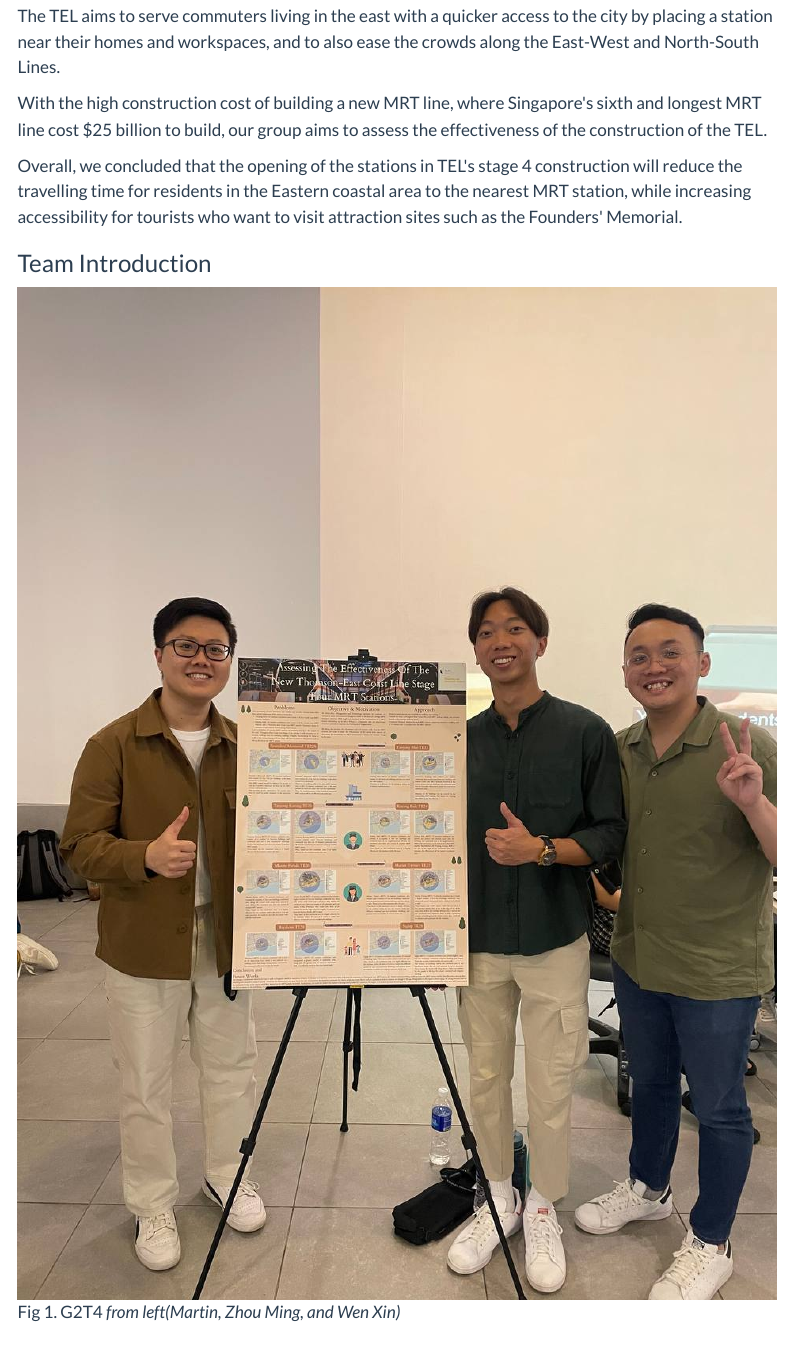
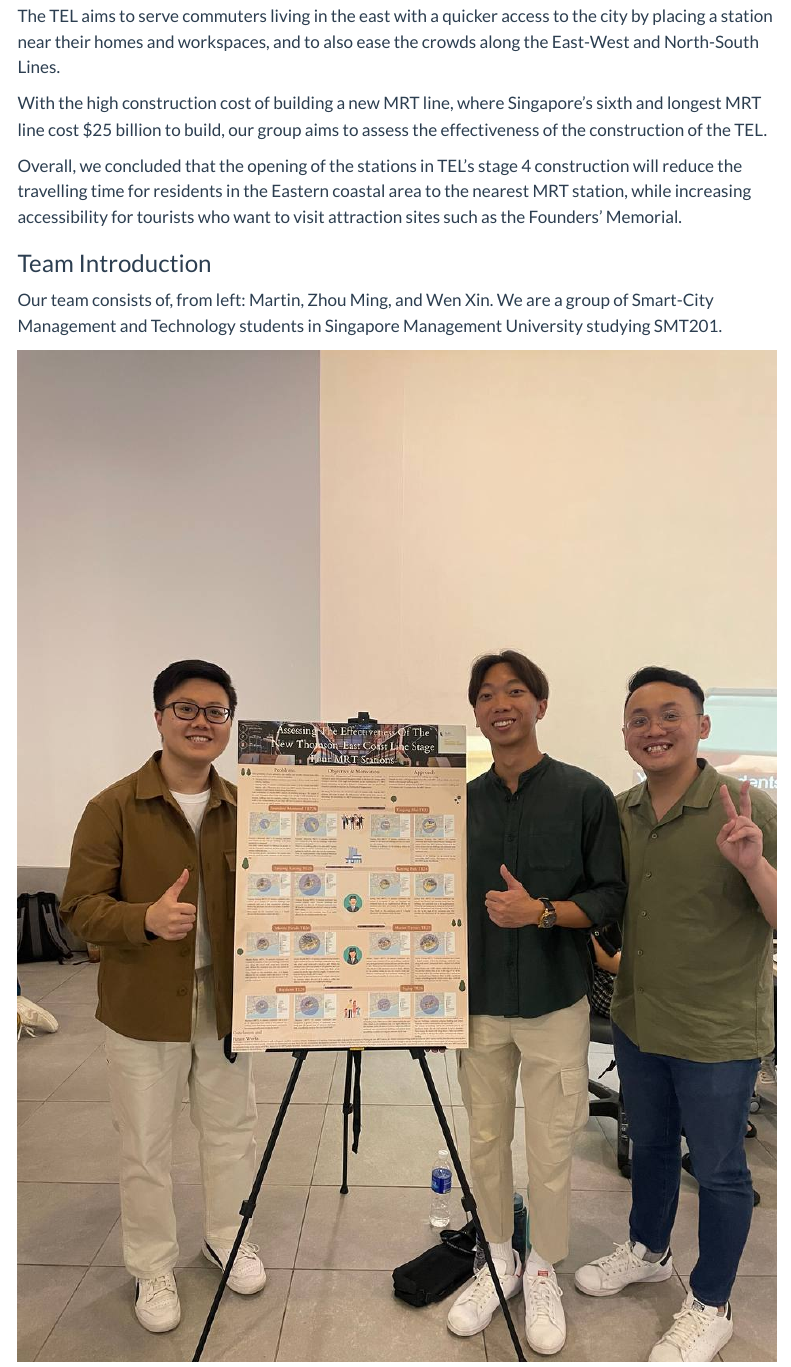
Before and after one commit to L1uM4rt1n/GISProject, a Quarto document (index.qmd): the page in a window 1100 px wide, from 270 px down. Rendered offline with R 4.5, knitr and Pandoc in place of Quarto, with nearby package versions; menus at the side of the page are left out.

Commit message:
index_and_report_updates

```diff
--- a/index.qmd
+++ b/index.qmd
@@ -19 +12,2 @@ Lines.
 
+With the high construction cost of building a new MRT line, where Singapore's sixth and longest MRT line cost \$25 billion to build, our group aims to assess the effectiveness of the construction of the TEL.
@@ -24,9 +14,10 @@ group aims to assess the effectiveness of the construction of the TEL.
 
-Overall, we concluded that the opening of the
-stations in TEL\'s stage 4 construction will reduce the travelling time for residents
-in the Eastern coastal area to the nearest MRT station, while increasing accessibility
-for tourists who want to visit attraction sites such as the Founders\' Memorial.
+Overall, we concluded that the opening of the stations in TEL's stage 4 construction will reduce the travelling time for residents in the Eastern coastal area to the nearest MRT station, while increasing accessibility for tourists who want to visit attraction sites such as the Founders' Memorial.
 
 ### Team Introduction
 
-![Fig 1. G2T4 *from left(Martin, Zhou Ming, and Wen Xin)*](grpPic.jpg){fig-align="center"}
+Our team consists of, from left: Martin, Zhou Ming, and Wen Xin. We are a group of
+Smart-City Management and Technology students in Singapore Management
+University studying SMT201.
+
+![](grpPic.jpg){fig-align="center"}
```
Also changed, not shown: poster.qmd (+1 -1 lines), index.qmd (15 more changed lines), 4 other files.
